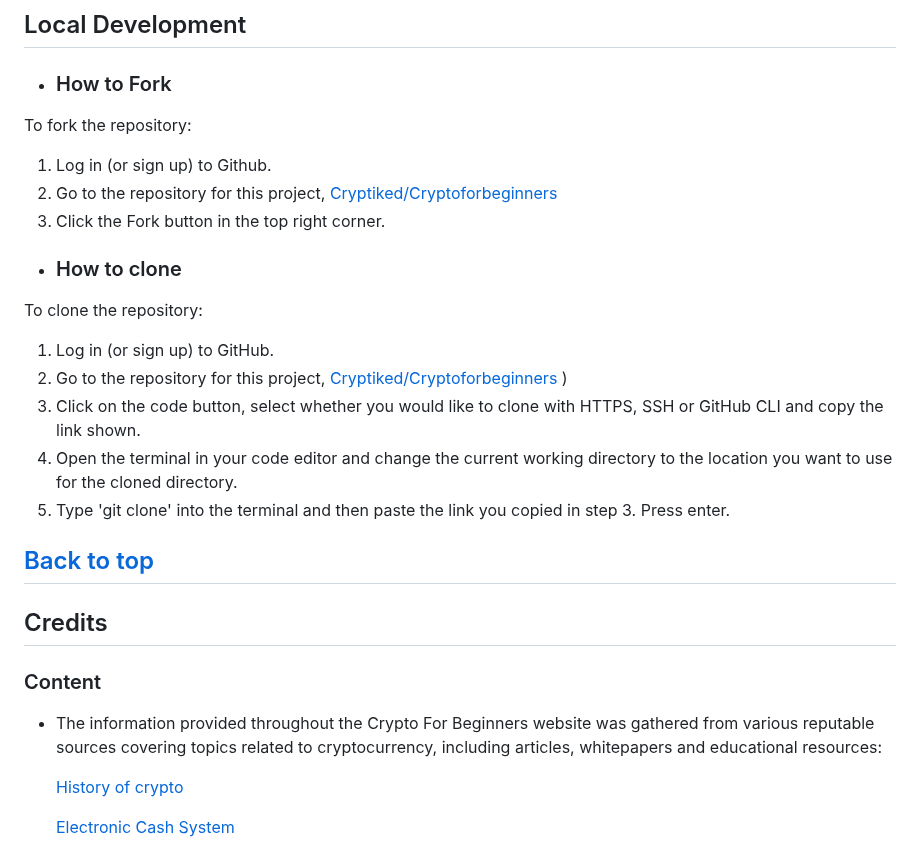
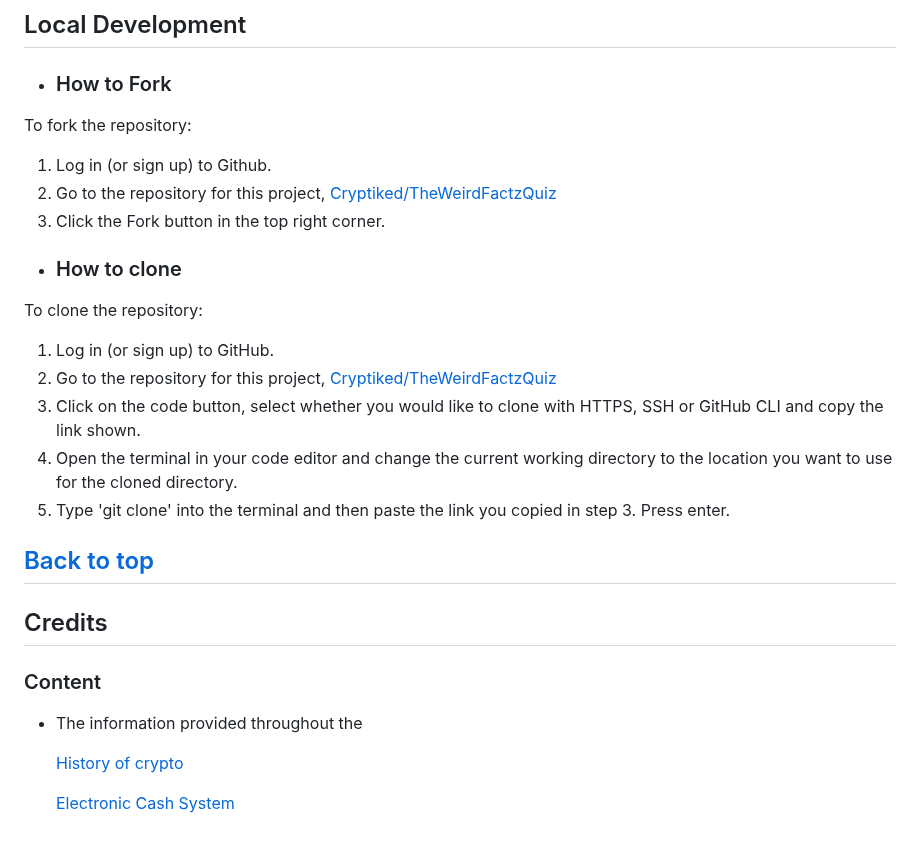
Before and after one commit to CryptikEd/Weird-Factz-Quiz-, a Markdown page: README.md, the part around one of its changes. Drawn GitHub-style.

```diff
--- a/README.md
+++ b/README.md
@@ -315,7 +315,7 @@ The live link can be found [here](https://cryptiked.github.io/Cryptoforbeginners
 To fork the repository:
 
 1. Log in (or sign up) to Github.
-2. Go to the repository for this project, [Cryptiked/Cryptoforbeginners ](https://cryptiked.github.io/Cryptoforbeginners/)
+2. Go to the repository for this project, [Cryptiked/TheWeirdFactzQuiz](https://cryptiked.github.io/Weird-Factz-Quiz-/)
 3. Click the Fork button in the top right corner.
 
   - ### How to clone
@@ -323,7 +323,7 @@ To fork the repository:
 To clone the repository:
 
 1. Log in (or sign up) to GitHub.
-2. Go to the repository for this project, [Cryptiked/Cryptoforbeginners ](https://cryptiked.github.io/Cryptoforbeginners/))
+2. Go to the repository for this project, [Cryptiked/TheWeirdFactzQuiz](https://cryptiked.github.io/Weird-Factz-Quiz-/)
 3. Click on the code button, select whether you would like to clone with HTTPS, SSH or GitHub CLI and copy the link shown.
 4. Open the terminal in your code editor and change the current working directory to the location you want to use for the cloned directory.
 5. Type 'git clone' into the terminal and then paste the link you copied in step 3. Press enter.
@@ -335,7 +335,7 @@ To clone the repository:
 
 ### Content
 
-- The information provided throughout the Crypto For Beginners website was gathered from various reputable sources covering topics related to cryptocurrency, including articles, whitepapers and educational resources:
+- The information provided throughout the
 
   [History of crypto](https://worldcoin.org/articles/history-of-cryptocurrency)
 
```
Also changed, not shown: other parts of README.md (+1 -1 lines).
